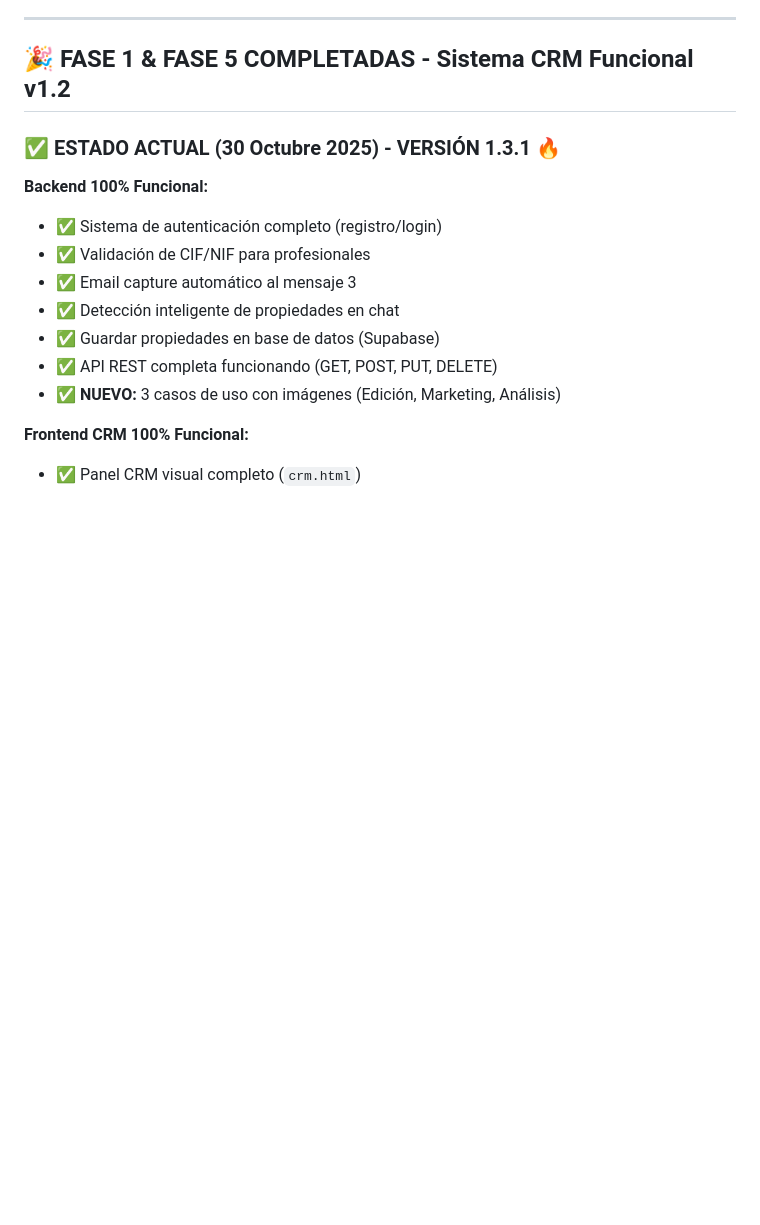
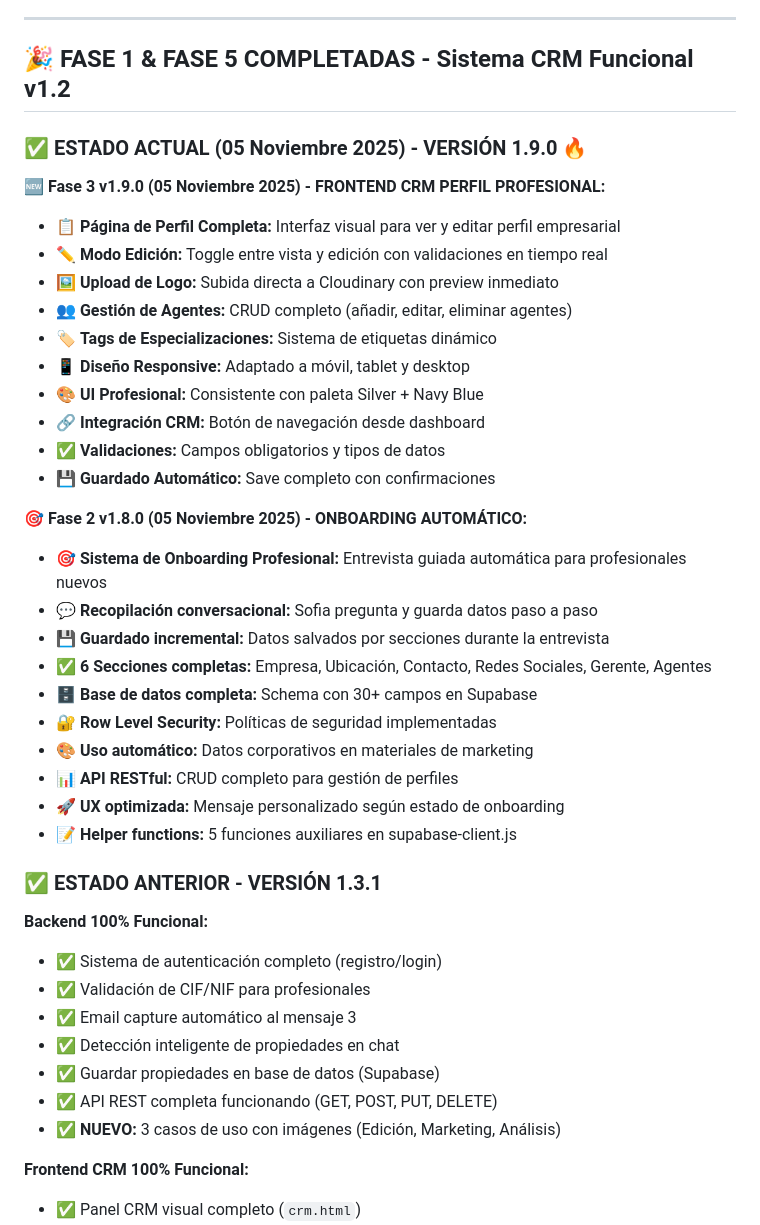
Before and after one commit to Samuelwoody/domus-ia, a Markdown page: README.md, the part around the change. Rendered like a GitHub page; blank space fills up the shorter version.

```diff
--- a/README.md
+++ b/README.md
@@ -8,7 +8,33 @@
 
 ## 🎉 FASE 1 & FASE 5 COMPLETADAS - Sistema CRM Funcional v1.2
 
-### ✅ ESTADO ACTUAL (30 Octubre 2025) - VERSIÓN 1.3.1 🔥
+### ✅ ESTADO ACTUAL (05 Noviembre 2025) - VERSIÓN 1.9.0 🔥
+
+**🆕 Fase 3 v1.9.0 (05 Noviembre 2025) - FRONTEND CRM PERFIL PROFESIONAL:**
+- 📋 **Página de Perfil Completa:** Interfaz visual para ver y editar perfil empresarial
+- ✏️ **Modo Edición:** Toggle entre vista y edición con validaciones en tiempo real
+- 🖼️ **Upload de Logo:** Subida directa a Cloudinary con preview inmediato
+- 👥 **Gestión de Agentes:** CRUD completo (añadir, editar, eliminar agentes)
+- 🏷️ **Tags de Especializaciones:** Sistema de etiquetas dinámico
+- 📱 **Diseño Responsive:** Adaptado a móvil, tablet y desktop
+- 🎨 **UI Profesional:** Consistente con paleta Silver + Navy Blue
+- 🔗 **Integración CRM:** Botón de navegación desde dashboard
+- ✅ **Validaciones:** Campos obligatorios y tipos de datos
+- 💾 **Guardado Automático:** Save completo con confirmaciones
+
+**🎯 Fase 2 v1.8.0 (05 Noviembre 2025) - ONBOARDING AUTOMÁTICO:**
+- 🎯 **Sistema de Onboarding Profesional:** Entrevista guiada automática para profesionales nuevos
+- 💬 **Recopilación conversacional:** Sofia pregunta y guarda datos paso a paso
+- 💾 **Guardado incremental:** Datos salvados por secciones durante la entrevista
+- ✅ **6 Secciones completas:** Empresa, Ubicación, Contacto, Redes Sociales, Gerente, Agentes
+- 🗄️ **Base de datos completa:** Schema con 30+ campos en Supabase
+- 🔐 **Row Level Security:** Políticas de seguridad implementadas
+- 🎨 **Uso automático:** Datos corporativos en materiales de marketing
+- 📊 **API RESTful:** CRUD completo para gestión de perfiles
+- 🚀 **UX optimizada:** Mensaje personalizado según estado de onboarding
+- 📝 **Helper functions:** 5 funciones auxiliares en supabase-client.js
+
+### ✅ ESTADO ANTERIOR - VERSIÓN 1.3.1
 
 **Backend 100% Funcional:**
 - ✅ Sistema de autenticación completo (registro/login)
```
